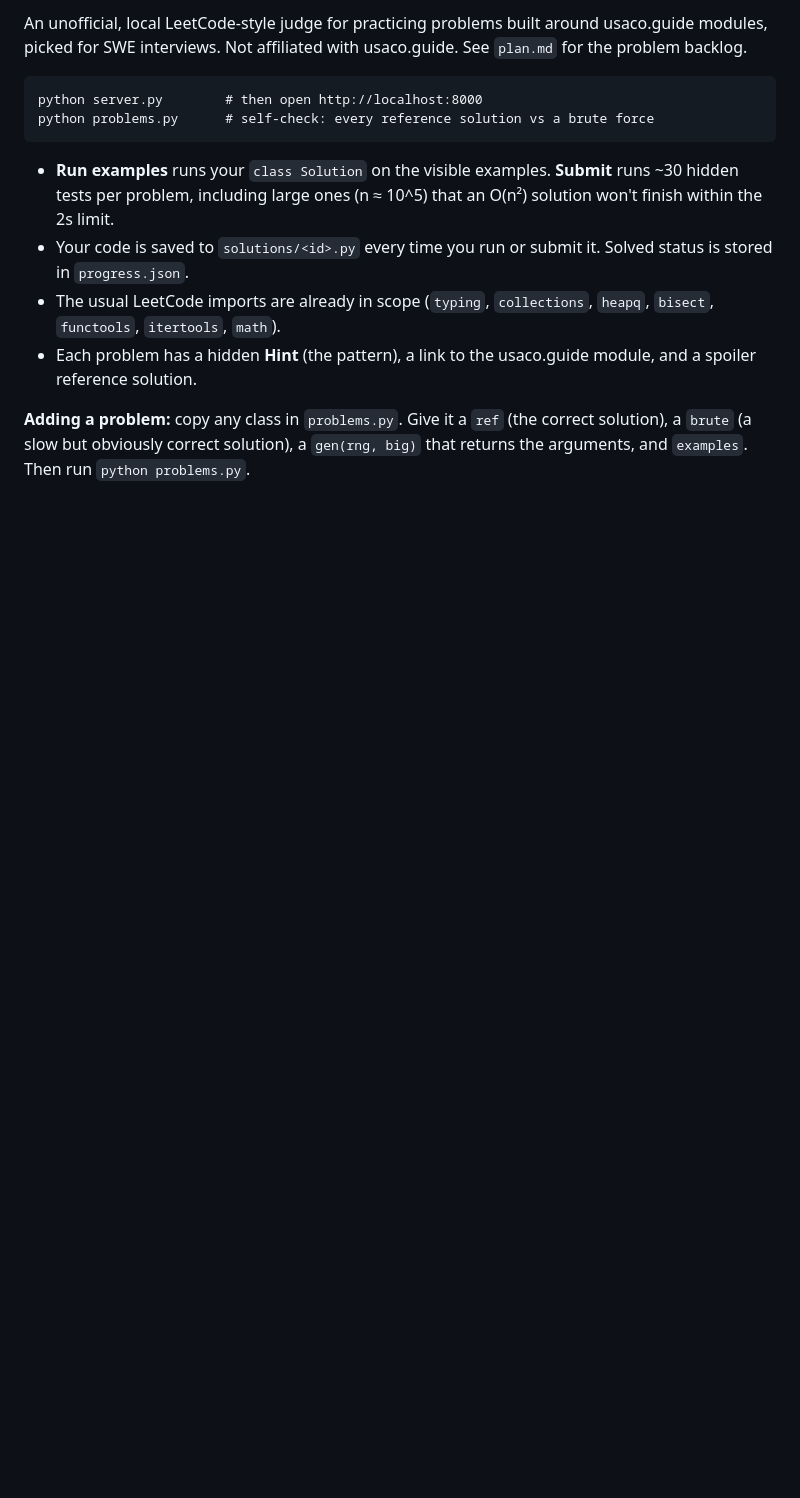
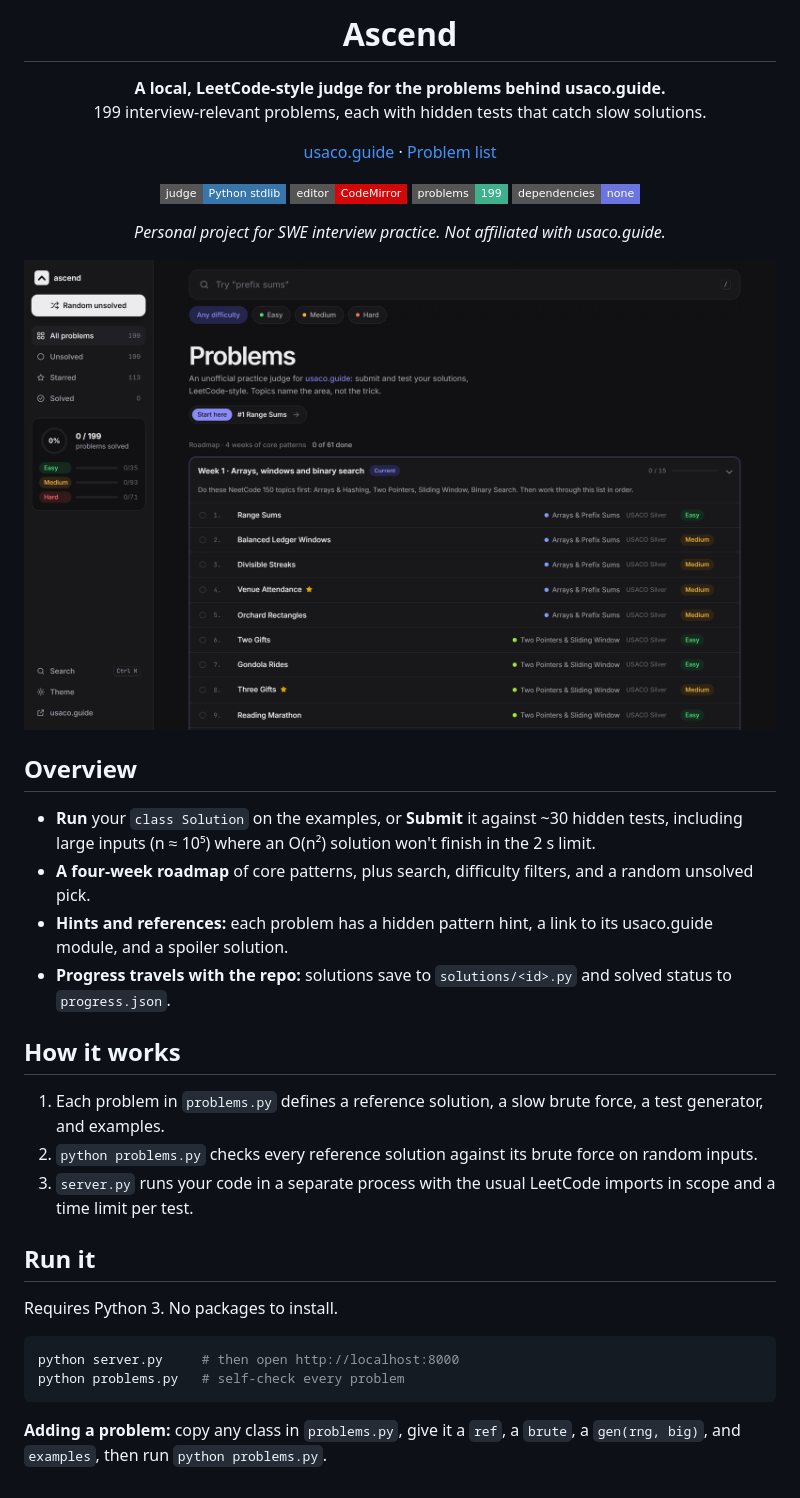
Before and after one commit to YunzheOVE/ascend, a Markdown page: README.md, the part around one of its changes. GitHub-like rendering; pictures changed too: .github/readme/problems.png (added); badges without logos; blank space fills up the shorter version.

Commit message:
docs: redesign README with logo, screenshots, and badges

````diff
--- a/README.md
+++ b/README.md
@@ -2,17 +4,49 @@
 
-An unofficial, local LeetCode-style judge for practicing problems built around usaco.guide modules,
-picked for SWE interviews. Not affiliated with usaco.guide. See `plan.md` for the problem backlog.
+<h1 align="center">Ascend</h1>
 
-```
-python server.py        # then open http://localhost:8000
-python problems.py      # self-check: every reference solution vs a brute force
+<p align="center">
+  <strong>A local, LeetCode-style judge for the problems behind usaco.guide.</strong><br />
+  199 interview-relevant problems, each with hidden tests that catch slow solutions.
+</p>
+
+<p align="center">
+  <a href="https://usaco.guide">usaco.guide</a> ·
+  <a href="plan.md">Problem list</a>
+</p>
+
+<p align="center">
+  <img alt="Python" src="https://img.shields.io/badge/judge-Python%20stdlib-3776ab?style=flat-square" />
+  <img alt="CodeMirror" src="https://img.shields.io/badge/editor-CodeMirror-d30707?style=flat-square" />
+  <img alt="Problems" src="https://img.shields.io/badge/problems-199-3fb08c?style=flat-square" />
+  <img alt="Dependencies" src="https://img.shields.io/badge/dependencies-none-6b74e0?style=flat-square" />
+</p>
+
+<p align="center"><em>Personal project for SWE interview practice. Not affiliated with usaco.guide.</em></p>
+
+<p align="center">
+  <img src=".github/readme/problems.png" alt="The problem list: a sidebar with progress by difficulty, and a four-week roadmap of problems tagged by topic and difficulty" width="900" />
+</p>
+
+## Overview
+
+- **Run** your `class Solution` on the examples, or **Submit** it against ~30 hidden tests, including large inputs (n ≈ 10⁵) where an O(n²) solution won't finish in the 2 s limit.
+- **A four-week roadmap** of core patterns, plus search, difficulty filters, and a random unsolved pick.
+- **Hints and references:** each problem has a hidden pattern hint, a link to its usaco.guide module, and a spoiler solution.
+- **Progress travels with the repo:** solutions save to `solutions/<id>.py` and solved status to `progress.json`.
+
+## How it works
+
+1. Each problem in `problems.py` defines a reference solution, a slow brute force, a test generator, and examples.
+2. `python problems.py` checks every reference solution against its brute force on random inputs.
+3. `server.py` runs your code in a separate process with the usual LeetCode imports in scope and a time limit per test.
+
+## Run it
+
+Requires Python 3. No packages to install.
+
+```bash
+python server.py     # then open http://localhost:8000
+python problems.py   # self-check every problem
 ```
 
-- **Run examples** runs your `class Solution` on the visible examples. **Submit** runs ~30 hidden tests per problem,
-  including large ones (n ≈ 10^5) that an O(n²) solution won't finish within the 2s limit.
-- Your code is saved to `solutions/<id>.py` every time you run or submit it. Solved status is stored in `progress.json`.
-- The usual LeetCode imports are already in scope (`typing`, `collections`, `heapq`, `bisect`, `functools`, `itertools`, `math`).
-- Each problem has a hidden **Hint** (the pattern), a link to the usaco.guide module, and a spoiler reference solution.
-
-**Adding a problem:** copy any class in `problems.py`. Give it a `ref` (the correct solution), a `brute` (a slow but
-obviously correct solution), a `gen(rng, big)` that returns the arguments, and `examples`. Then run `python problems.py`.
+**Adding a problem:** copy any class in `problems.py`, give it a `ref`, a `brute`, a `gen(rng, big)`, and `examples`, then run `python problems.py`.
````
Also changed, not shown: other parts of README.md (+3 -1 lines), 1 other file.
